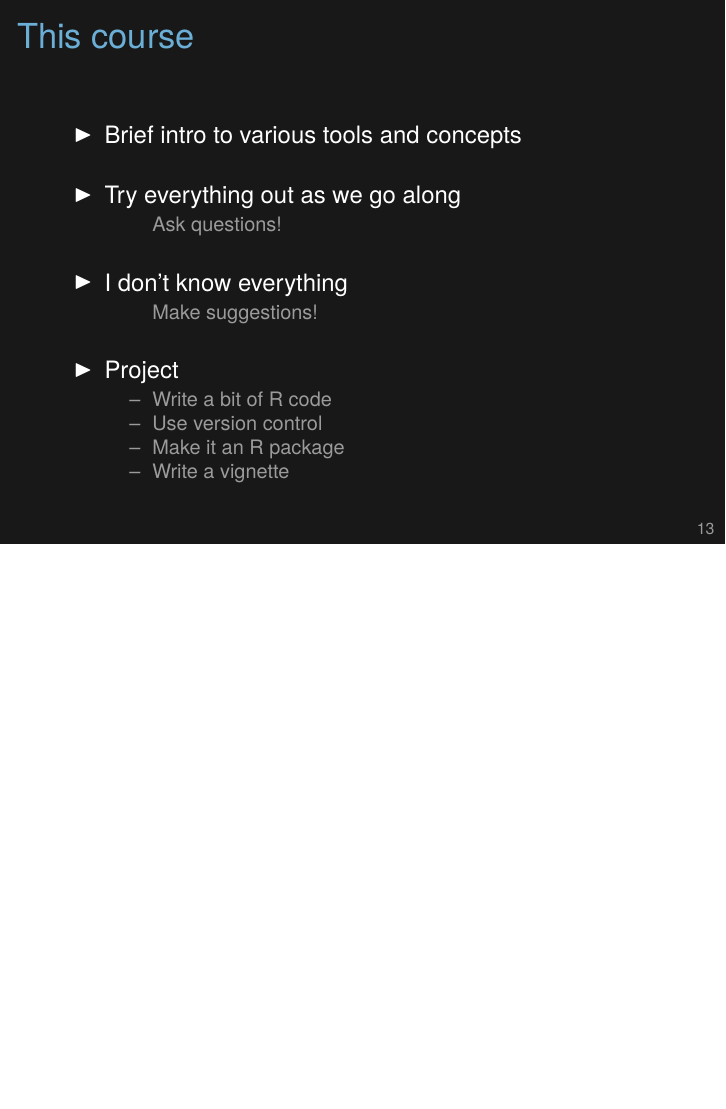
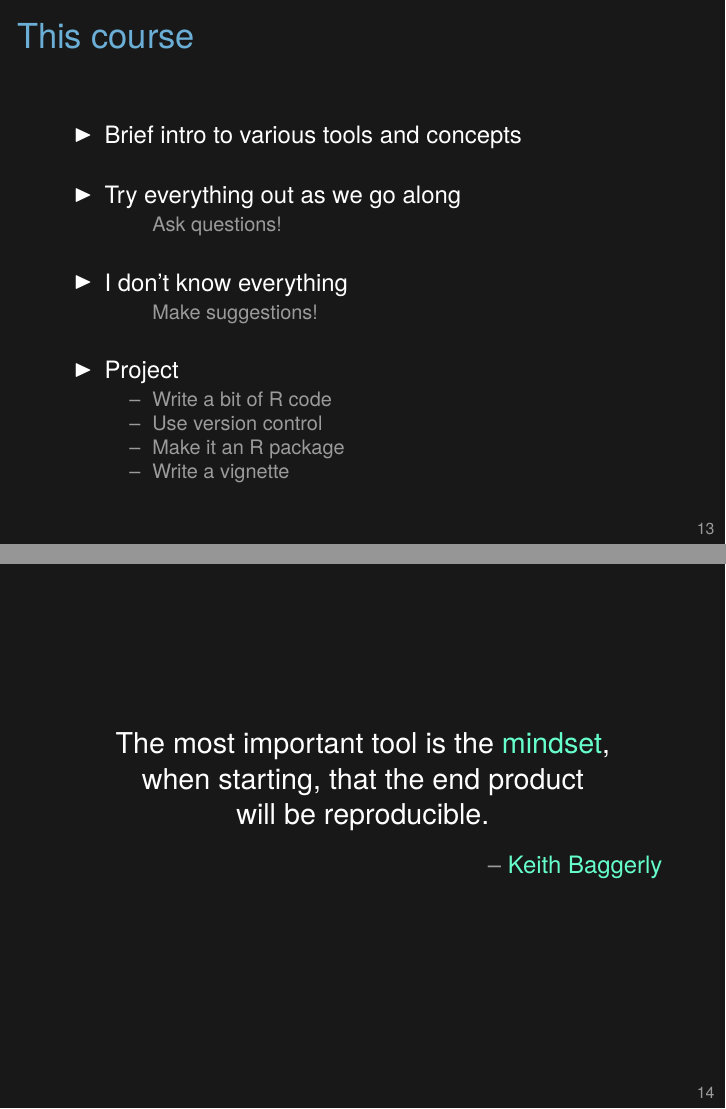
Before and after one commit to kbroman/Tools4RR, LaTeX slides (01_Intro/01_intro.tex): page 15 of 19 before the commit and pages 15 and 16 of 20 after it, the two joined at a grey line, the shorter picture padded with empty space. Compiled offline with XeLaTeX.

Commit message:
Lec 1: add quote from Keith Baggerly about “mindset”

```diff
--- a/01_Intro/01_intro.tex
+++ b/01_Intro/01_intro.tex
@@ -392,6 +392,26 @@ My R/qtl package is an {\color{nhilit} anti}-example.
 \end{frame}
 
 
+\begin{frame}[c]{}
+
+\begin{center}
+\large
+The most important tool is the {\hilit mindset},\\
+when starting, that the end product \\
+will be reproducible.
+\end{center}
+
+\hfill
+{\lolit
+{\textendash} \href{http://odin.mdacc.tmc.edu/~kabaggerly/}{Keith Baggerly}
+}
+
+\note{So true. Desire for reproducibility is step one.
+}
+\end{frame}
+
+
+
 \begin{frame}{Automation with GNU Make}
 
 \vspace{24pt}
```
